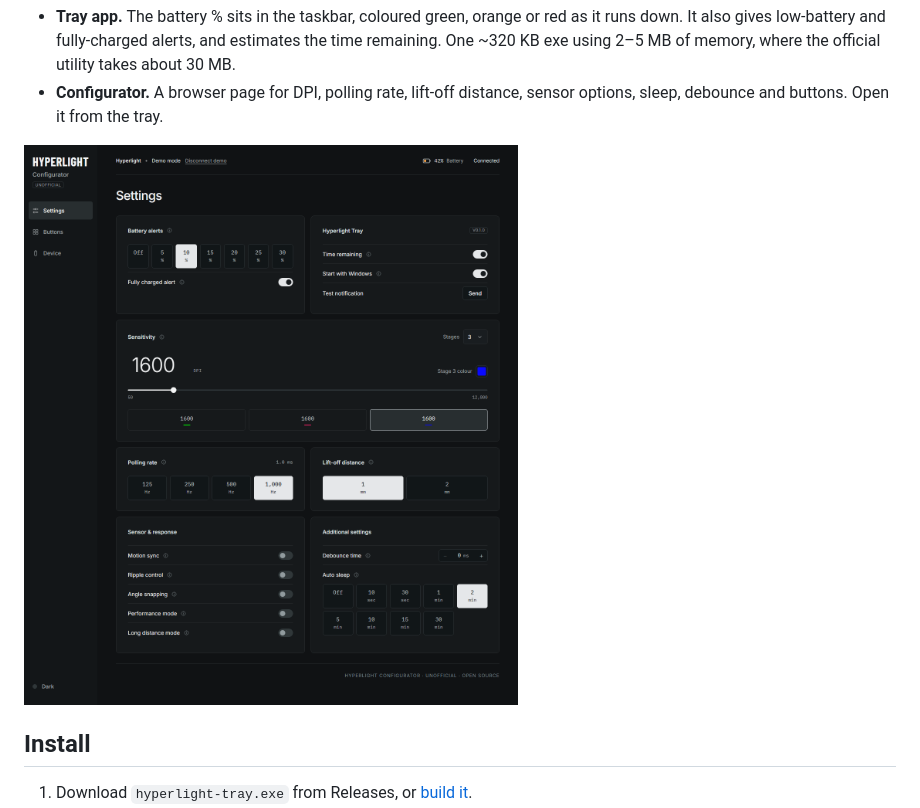
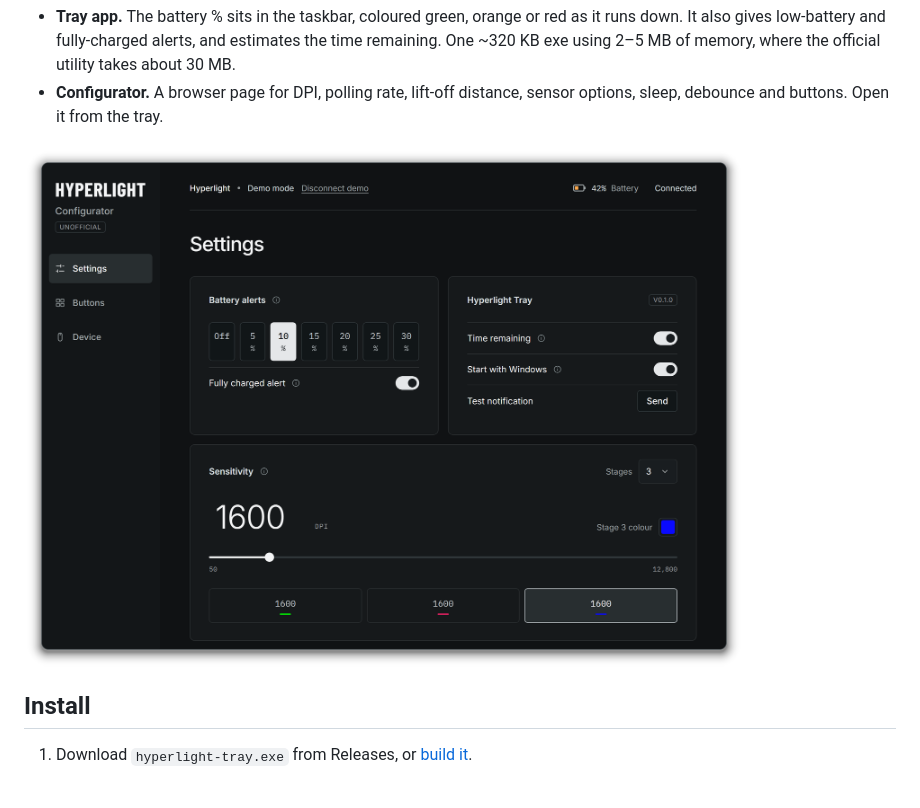
Before and after one commit to fayewave/hyperlight-tray, a Markdown page: README.md, the part around the change. Rendered like a GitHub page; pictures changed too: docs/configurator-settings.png; blank space fills up the shorter version.

Commit message:
README: smaller, framed configurator screenshot
Recaptured at 1100x900 (2x) and cropped below the Sensitivity card, with
rounded corners, a thin border and a soft drop shadow on a transparent
background to match the tray menu image. Shown at 720 px wide.

Co-Authored-By: Claude Opus 5.5 <noreply@anthropic.com>

```diff
--- a/README.md
+++ b/README.md
@@ -14,7 +14,7 @@ An unofficial, open-source replacement for the Hitscan Utility, for the **Hitsca
 - **Configurator.** A browser page for DPI, polling rate, lift-off distance, sensor options, sleep, debounce and
   buttons. Open it from the tray.
 
-![The configurator's Settings page](docs/configurator-settings.png)
+<img src="docs/configurator-settings.png" width="720" alt="The configurator's Settings page in demo mode">
 
 ## Install
 
```
